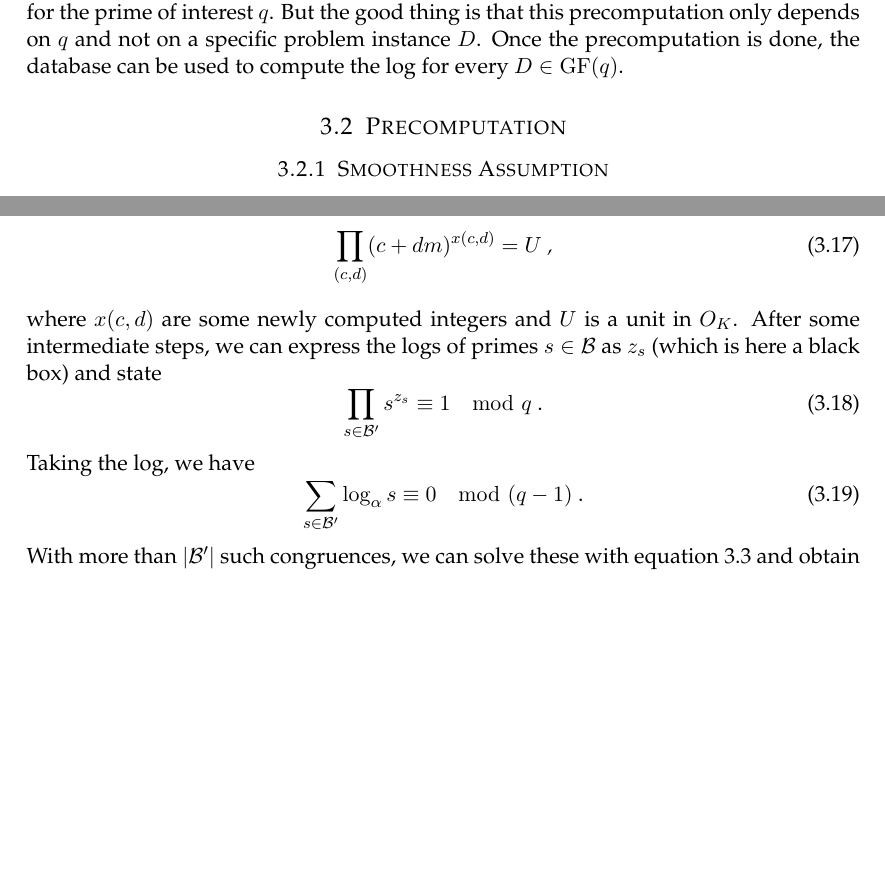
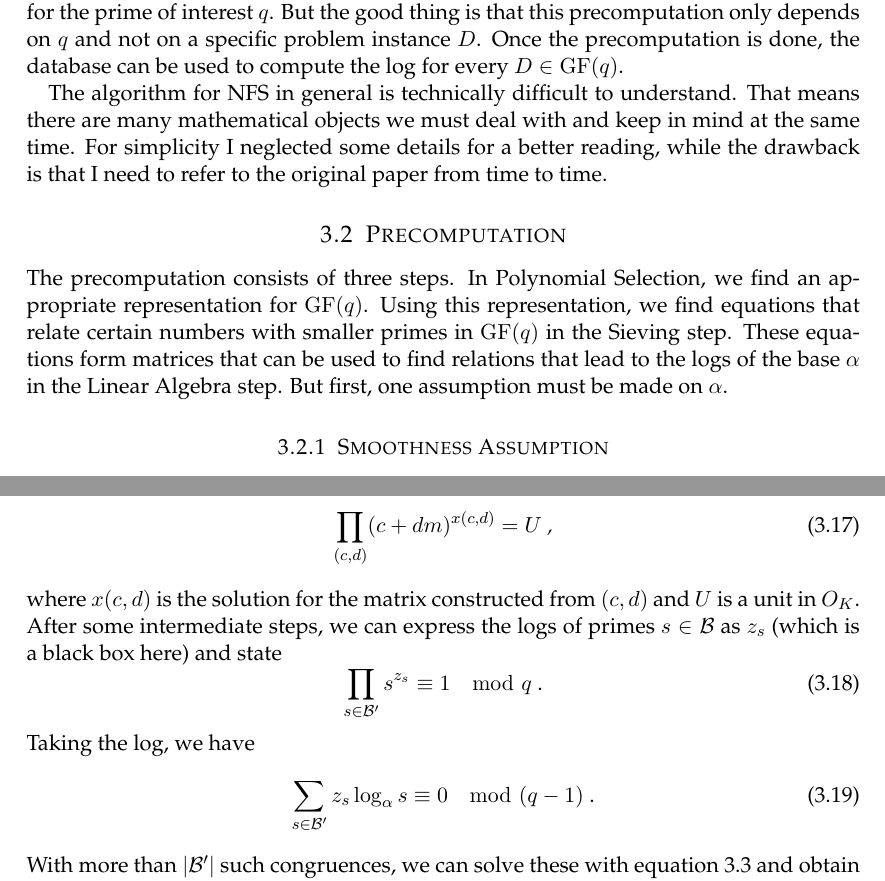
Before and after one commit to liyangwu/Hauptseminar_SS17_LogjamAttack, a LaTeX paper (Ausarbeitung/paper.tex): two parts of pages 5 and 9 of 10, joined at a grey line, cut so that both start at the same text, the shorter picture padded with empty space. The pictures show the PDF file Ausarbeitung/paper.pdf that the author committed with the source.

Commit message:
precomputation for NFS improved

```diff
--- a/Ausarbeitung/paper.tex
+++ b/Ausarbeitung/paper.tex
@@ -162,10 +162,13 @@ As described above, the only known way to break Diffie-Hellman is to compute $E$
 \subsection{Approach}
 The idea is to factorize $D$ and find logs for each of these factors. The logs of these factors can be constructed by the logs of some precomputed logs in the database. This step can be done very efficiently. The difficult problem is to build up such a database for the prime of interest $q$. But the good thing is that this precomputation only depends on $q$ and not on a specific problem instance $D$. Once the precomputation is done, the database can be used to compute the log for every $D\in \mathrm{GF}(q)$.
 
+The algorithm for NFS in general is technically difficult to understand. That means there are many mathematical objects we must deal with and keep in mind at the same time. For simplicity I neglected some details for a better reading, while the drawback is that I need to refer to the original paper from time to time.
+
 \subsection{Precomputation}
+The precomputation consists of three steps. In Polynomial Selection, we find an appropriate representation for $\mathrm{GF}(q)$. Using this representation, we find equations that relate certain numbers with smaller primes in $\mathrm{GF}(q)$ in the Sieving step. These equations form matrices that can be used to find relations that lead to the logs of the base $\alpha$ in the Linear Algebra step. But first, one assumption must be made on $\alpha$.
 
 \subsubsection{Smoothness Assumption}
-Define that an integer number $x$ is $B$-smooth, if all prime factors of $x$ are smaller that $B$. NFS assumes the base $\alpha$ to be $B$-smooth where $B$ is a upper bound for the prime values in the factor base (which is the output of the precomputation). If $\alpha$ is not $B$-smooth, we can use a $B$-smooth $\alpha'$ instead. Then, we can compute $\log_{\alpha'}\alpha$ and transform back to the original problem with
+Define that an integer number $x$ is $B$-smooth, if all prime factors of $x$ are smaller that $B$. NFS assumes the base $\alpha$ to be $B$-smooth where $B$ is an upper bound for the prime values in the factor base (which is the output of the precomputation). If $\alpha$ is not $B$-smooth, we can use a $B$-smooth $\alpha'$ instead. Then, we can compute $\log_{\alpha'}\alpha$ and transform back to the original problem with
 \begin{equation}
 \log_\alpha D\equiv\frac{\log_{\alpha'}D}{\log_{\alpha'}\alpha}\mod (q-1)
 \text{ .}
@@ -294,14 +297,14 @@ After applying the algorithm described in the Linear Algebra step on the matrix
 \prod_{(c,d)}(c+dm)^{x(c,d)} = U
 \textit{ ,}
 \end{equation}
-where $x(c,d)$ are some newly computed integers and $U$ is a unit in $O_K$. After some intermediate steps, we can express the logs of primes $s\in\mathcal{B}$ as $z_s$ (which is here a black box) and state
+where $x(c,d)$ is the solution for the matrix constructed from $(c,d)$ and $U$ is a unit in $O_K$. After some intermediate steps, we can express the logs of primes $s\in\mathcal{B}$ as $z_s$ (which is a black box here) and state
 \begin{equation}
 \prod_{s\in\mathcal{B}'}s^{z_s}\equiv 1\mod q
 \text{ .}
 \end{equation}
 Taking the log, we have
 \begin{equation}
-\sum_{s\in\mathcal{B}'}\log_\alpha s \equiv 0 \mod (q-1)
+\sum_{s\in\mathcal{B}'}z_s\log_\alpha s \equiv 0 \mod (q-1)
 \text{ .}
 \end{equation}
 With more than $|\mathcal{B}'|$ such congruences, we can solve these with equation \ref{eqn:assumption} and obtain the logs for all primes $s\in\mathcal{B}'$.
```
Also changed, not shown: Ausarbeitung/paper.pdf, Ausarbeitung/paper.tex (10 more changed lines), 4 other files.
